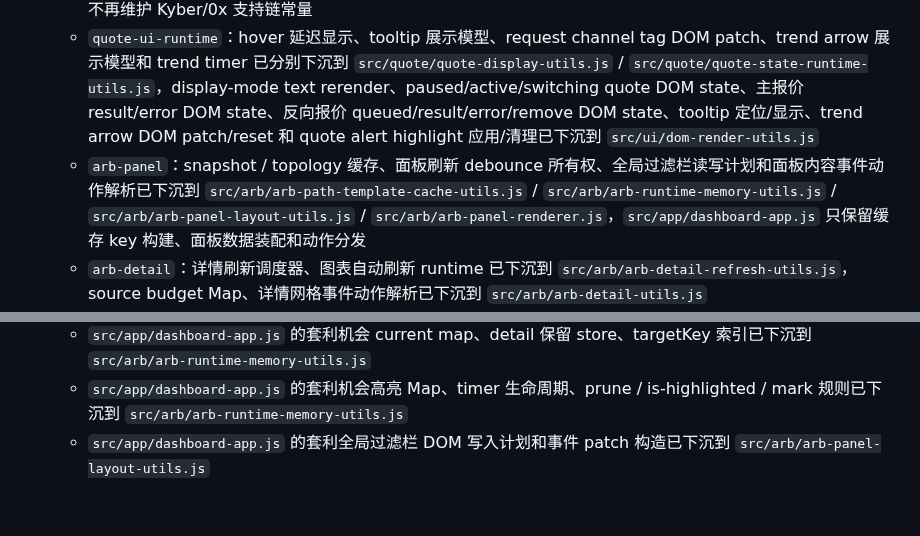
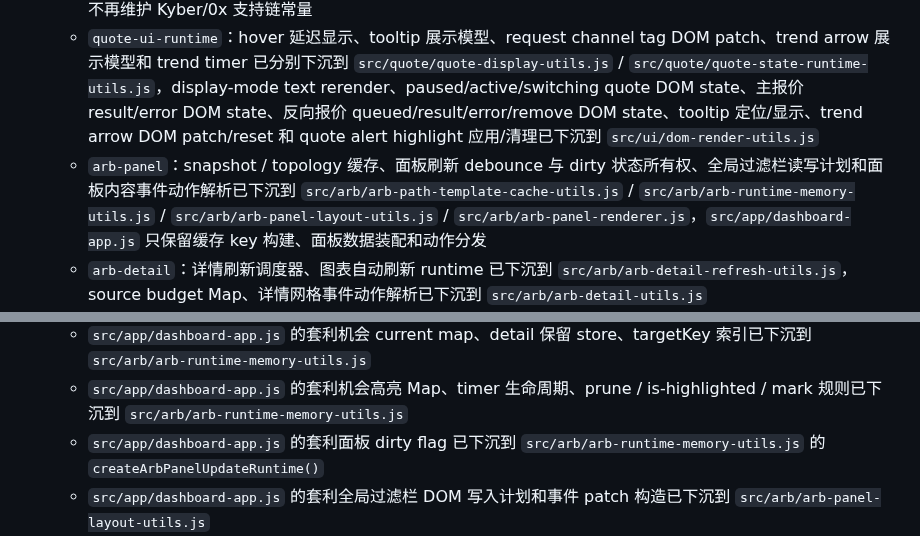
Before and after one commit to xhan/btc-arb-dashboard, a Markdown page: docs/plans/2026-04-16-cpu-and-simplification-todo.md, 2 parts joined by grey strips. Rendered like a GitHub page; blank space fills up the shorter version.

Commit message:
docs: record arb panel dirty runtime boundary

```diff
--- a/docs/plans/2026-04-16-cpu-and-simplification-todo.md
+++ b/docs/plans/2026-04-16-cpu-and-simplification-todo.md
@@ -136,7 +136,7 @@
   - `quote-polling`：队列运行态、scheduler、消费状态机和 active fetch controller Map 已下沉到 `src/quote/quote-queue-runtime-utils.js`，`src/app/dashboard-app.js` 只保留业务依赖注入和入口包装
   - `quote-request`：source 支持链判断已下沉到 `src/quote/quote-request-utils.js`，`src/app/dashboard-app.js` 不再维护 Kyber/0x 支持链常量
   - `quote-ui-runtime`：hover 延迟显示、tooltip 展示模型、request channel tag DOM patch、trend arrow 展示模型和 trend timer 已分别下沉到 `src/quote/quote-display-utils.js` / `src/quote/quote-state-runtime-utils.js`，display-mode text rerender、paused/active/switching quote DOM state、主报价 result/error DOM state、反向报价 queued/result/error/remove DOM state、tooltip 定位/显示、trend arrow DOM patch/reset 和 quote alert highlight 应用/清理已下沉到 `src/ui/dom-render-utils.js`
-  - `arb-panel`：snapshot / topology 缓存、面板刷新 debounce 所有权、全局过滤栏读写计划和面板内容事件动作解析已下沉到 `src/arb/arb-path-template-cache-utils.js` / `src/arb/arb-runtime-memory-utils.js` / `src/arb/arb-panel-layout-utils.js` / `src/arb/arb-panel-renderer.js`，`src/app/dashboard-app.js` 只保留缓存 key 构建、面板数据装配和动作分发
+  - `arb-panel`：snapshot / topology 缓存、面板刷新 debounce 与 dirty 状态所有权、全局过滤栏读写计划和面板内容事件动作解析已下沉到 `src/arb/arb-path-template-cache-utils.js` / `src/arb/arb-runtime-memory-utils.js` / `src/arb/arb-panel-layout-utils.js` / `src/arb/arb-panel-renderer.js`，`src/app/dashboard-app.js` 只保留缓存 key 构建、面板数据装配和动作分发
   - `arb-detail`：详情刷新调度器、图表自动刷新 runtime 已下沉到 `src/arb/arb-detail-refresh-utils.js`，source budget Map、详情网格事件动作解析已下沉到 `src/arb/arb-detail-utils.js`
   - `path-alerts`：runtime Map、force-immediate flag、配置同步 payload/storage event 和保存/评估/reload timer 生命周期已下沉到 `src/path-alerts/path-alert-utils.js`，面板 change/click action 解析已下沉到 `src/path-alerts/path-alert-page-utils.js`
   - `data-terminal`：records/candidates cache、刷新 timer、面板 HTML、控件状态读写计划、selection 更新计划、内容和 header 点击动作解析已下沉到 `src/data-terminal/data-terminal-utils.js`
@@ -217,6 +217,7 @@
   - `src/app/dashboard-app.js` 的数据终端搜索框/alias/diff toggle DOM 写入计划、事件 patch 构造、row selection patch 和 header click action 已下沉到 `src/data-terminal/data-terminal-utils.js`
   - `src/app/dashboard-app.js` 的套利机会 current map、detail 保留 store、targetKey 索引已下沉到 `src/arb/arb-runtime-memory-utils.js`
   - `src/app/dashboard-app.js` 的套利机会高亮 Map、timer 生命周期、prune / is-highlighted / mark 规则已下沉到 `src/arb/arb-runtime-memory-utils.js`
+  - `src/app/dashboard-app.js` 的套利面板 dirty flag 已下沉到 `src/arb/arb-runtime-memory-utils.js` 的 `createArbPanelUpdateRuntime()`
   - `src/app/dashboard-app.js` 的套利全局过滤栏 DOM 写入计划和事件 patch 构造已下沉到 `src/arb/arb-panel-layout-utils.js`
   - `src/app/dashboard-app.js` 的路径腿 live quote label 格式化已委托给 `src/path-alerts/path-alert-page-utils.js`
   - `src/app/dashboard-app.js` 的 path alert 配置加载降级/严格加载语义已下沉到 `src/path-alerts/path-alert-utils.js` 的 `createPathAlertConfigClient()`
```
